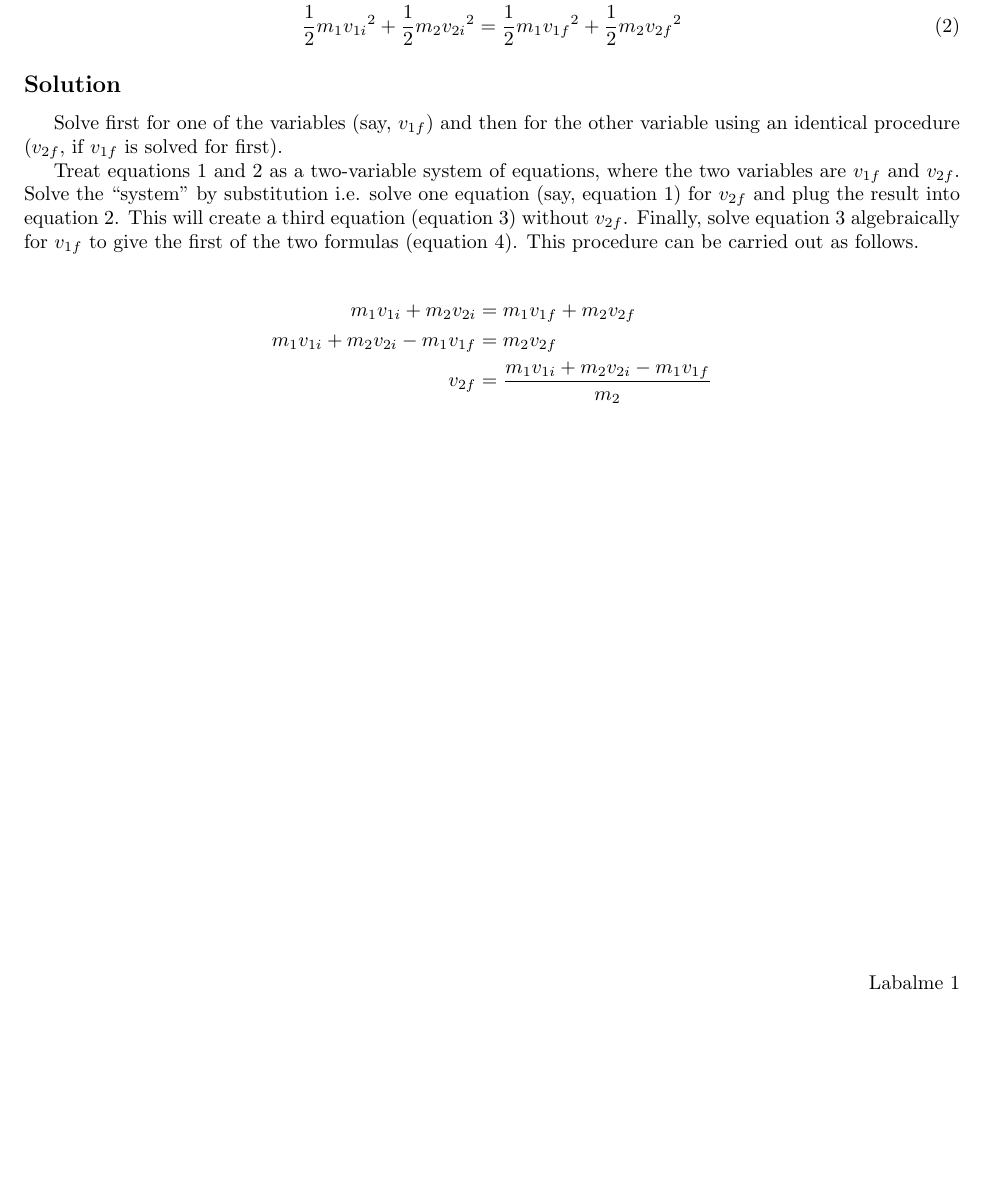
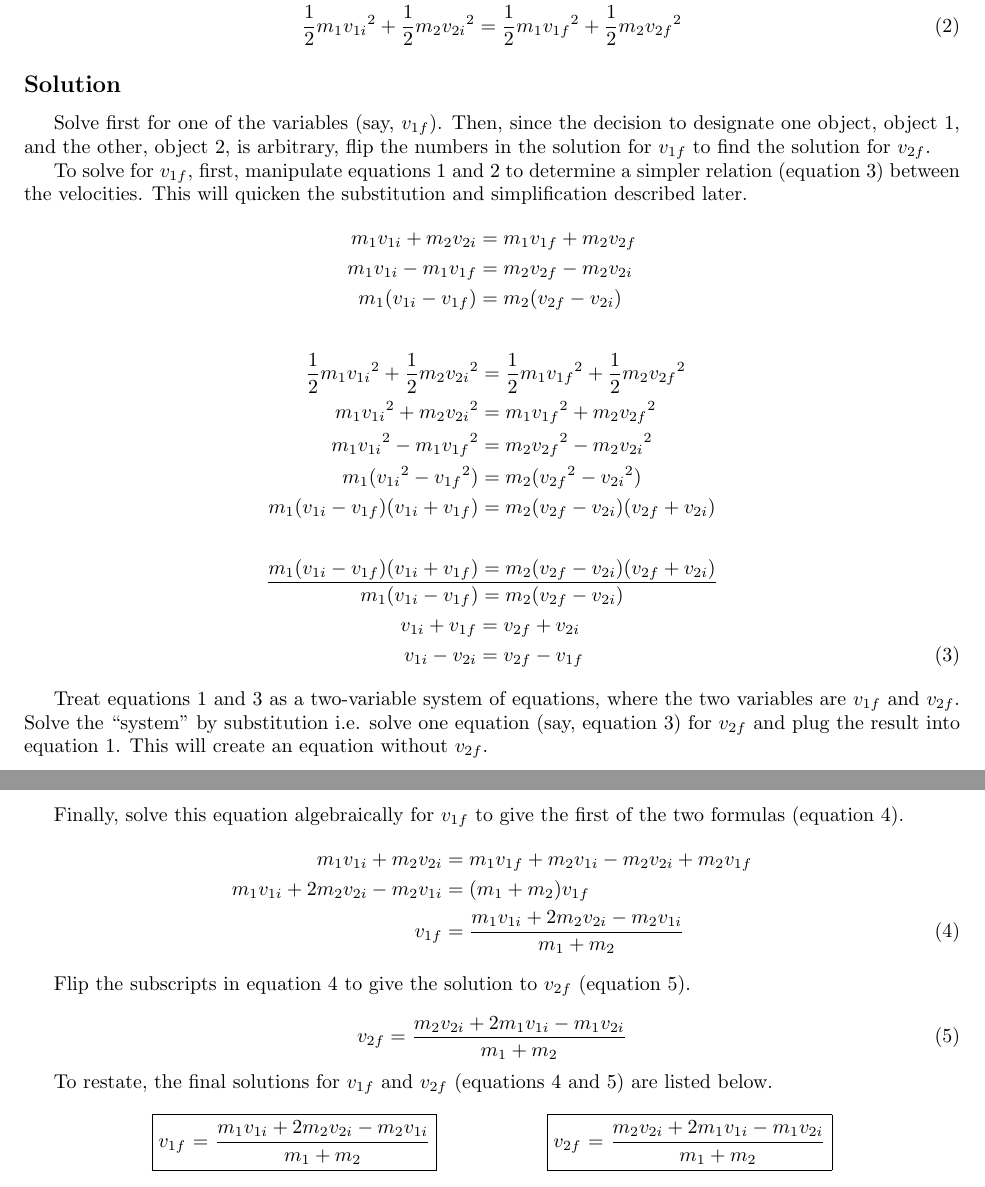
Before and after one commit to shadypuck/MomentumBonus, a LaTeX document (Bonus.tex): part of the page before the commit and two parts of pages 1 and 2 of 2 after it, the two joined at a grey line, cut so that both start at the same text, the shorter picture padded with empty space. Compiled offline with pdfLaTeX.

Commit message:
final (20190210)

```diff
--- a/Bonus.tex
+++ b/Bonus.tex
@@ -34,12 +34,33 @@ Given the following two equations, which describe the conservation of momentum a
 \end{align}
 
 \subsection{Solution}
-Solve first for one of the variables (say, $v_{1f}$) and then for the other variable using an identical procedure ($v_{2f}$, if $v_{1f}$ is solved for first).\par
-Treat equations 1 and 2 as a two-variable system of equations, where the two variables are $v_{1f}$ and $v_{2f}$. Solve the "system" by substitution i.e. solve one equation (say, equation 1) for $v_{2f}$ and plug the result into equation 2. This will create a third equation (equation 3) without $v_{2f}$. Finally, solve equation 3 algebraically for $v_{1f}$ to give the first of the two formulas (equation 4). This procedure can be carried out as follows.
-
+Solve first for one of the variables (say, $v_{1f}$). Then, since the decision to designate one object, object 1, and the other, object 2, is arbitrary, flip the numbers in the solution for $v_{1f}$ to find the solution for $v_{2f}$.\par
+To solve for $v_{1f}$, first, manipulate equations 1 and 2 to determine a simpler relation (equation 3) between the velocities. This will quicken the substitution and simplification described later.
+\vspace{0em}
 \begin{align*}
     m_1v_{1i}+m_2v_{2i} &= m_1v_{1f}+m_2v_{2f}\\
-    m_1v_{1i}+m_2v_{2i}-m_1v_{1f} &= m_2v_{2f}\\
-    v_{2f} &= \frac{m_1v_{1i}+m_2v_{2i}-m_1v_{1f}}{m_2}
+    m_1v_{1i}-m_1v_{1f} &= m_2v_{2f}-m_2v_{2i}\\
+    m_1(v_{1i}-v_{1f}) &= m_2(v_{2f}-v_{2i})
+\end{align*}
+\begin{align*}
+    \frac{1}{2}m_1{v_{1i}}^2+\frac{1}{2}m_2{v_{2i}}^2 &= \frac{1}{2}m_1{v_{1f}}^2+\frac{1}{2}m_2{v_{2f}}^2\\
+    m_1{v_{1i}}^2+m_2{v_{2i}}^2 &= m_1{v_{1f}}^2+m_2{v_{2f}}^2\\
+    m_1{v_{1i}}^2-m_1{v_{1f}}^2 &= m_2{v_{2f}}^2-m_2{v_{2i}}^2\\
+    m_1({v_{1i}}^2-{v_{1f}}^2) &= m_2({v_{2f}}^2-{v_{2i}}^2)\\
+    m_1(v_{1i}-v_{1f})(v_{1i}+v_{1f}) &= m_2(v_{2f}-v_{2i})(v_{2f}+v_{2i})
+\end{align*}
+\vspace{0em}
+\begin{equation*}
+    \frac{m_1(v_{1i}-v_{1f})(v_{1i}+v_{1f}) = m_2(v_{2f}-v_{2i})(v_{2f}+v_{2i})}{m_1(v_{1i}-v_{1f}) = m_2(v_{2f}-v_{2i})}\\
+\end{equation*}
+\vspace{-1.8em}
+\begin{align*}
+    v_{1i}+v_{1f} &= v_{2f}+v_{2i}\\
+    v_{1i}-v_{2i} &= v_{2f}-v_{1f}\tag{3}
 \end{align*}
 
+Treat equations 1 and 3 as a two-variable system of equations, where the two variables are $v_{1f}$ and $v_{2f}$. Solve the "system" by substitution i.e. solve one equation (say, equation 3) for $v_{2f}$ and plug the result into equation 1. This will create an equation without $v_{2f}$.
+\vspace{0em}
+\begin{align*}
+    v_{1i}-v_{2i} &= v_{2f}-v_{1f}\\
+    v_{2f} &= v_{1i}-v_{2i}+v_{1f}
@@ -46,2 +74,21 @@ Treat equations 1 and 2 as a two-variable system of equations, where the two var
+Finally, solve this equation algebraically for $v_{1f}$ to give the first of the two formulas (equation 4).
+\vspace{0em}
+\begin{align*}
+    m_1v_{1i}+m_2v_{2i} &= m_1v_{1f}+m_2v_{1i}-m_2v_{2i}+m_2v_{1f}\\
+    m_1v_{1i}+2m_2v_{2i}-m_2v_{1i} &= (m_1+m_2)v_{1f}\\
+    v_{1f} &= \frac{m_1v_{1i}+2m_2v_{2i}-m_2v_{1i}}{m_1+m_2}\tag{4}
+\end{align*}
+
+Flip the subscripts in equation 4 to give the solution to $v_{2f}$ (equation 5).
+
+\begin{equation*}
+    v_{2f} = \frac{m_2v_{2i}+2m_1v_{1i}-m_1v_{2i}}{m_1+m_2}\tag{5}
+\end{equation*}
+
+To restate, the final solutions for $v_{1f}$ and $v_{2f}$ (equations 4 and 5) are listed below.
+
+\begin{equation*}
+    \fbox{$v_{1f}$ = $\dfrac{m_1v_{1i}+2m_2v_{2i}-m_2v_{1i}}{m_1+m_2}$} \hspace{0.76in} \fbox{$v_{2f}$ = $\dfrac{m_2v_{2i}+2m_1v_{1i}-m_1v_{2i}}{m_1+m_2}$}
+\end{equation*}
 
 \end{document}
```
Also changed, not shown: Bonus.pdf, Bonus.tex (7 more changed lines), 2 other files.
